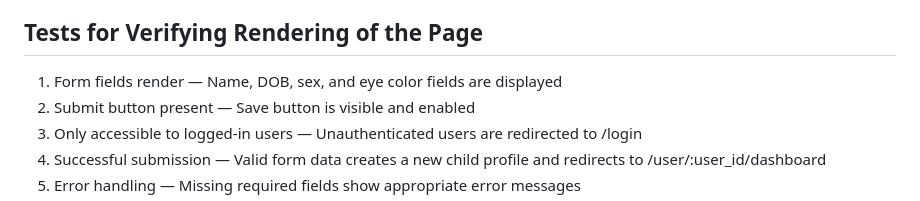
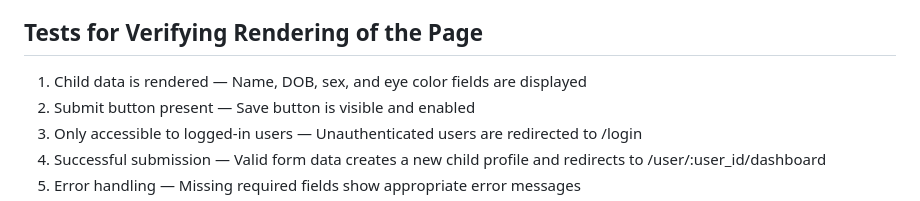
Before and after one commit to nabl2290/cspb-3308-team-5-project, a Markdown page: PAGE_TESTING.md, the part around the change. Rendered like a GitHub page.

Commit message:
adjust data rendering language
Co-authored-by: Felice Forby <morinoko@hey.com>

```diff
--- a/PAGE_TESTING.md
+++ b/PAGE_TESTING.md
@@ -180,7 +180,7 @@ Auth state: current user id
 
 
 ## Tests for Verifying Rendering of the Page
-1. Form fields render — Name, DOB, sex, and eye color fields are displayed
+1. Child data is rendered — Name, DOB, sex, and eye color fields are displayed
 2. Submit button present — Save button is visible and enabled
 3. Only accessible to logged-in users — Unauthenticated users are redirected to /login
 4. Successful submission — Valid form data creates a new child profile and redirects to /user/:user_id/dashboard
```
